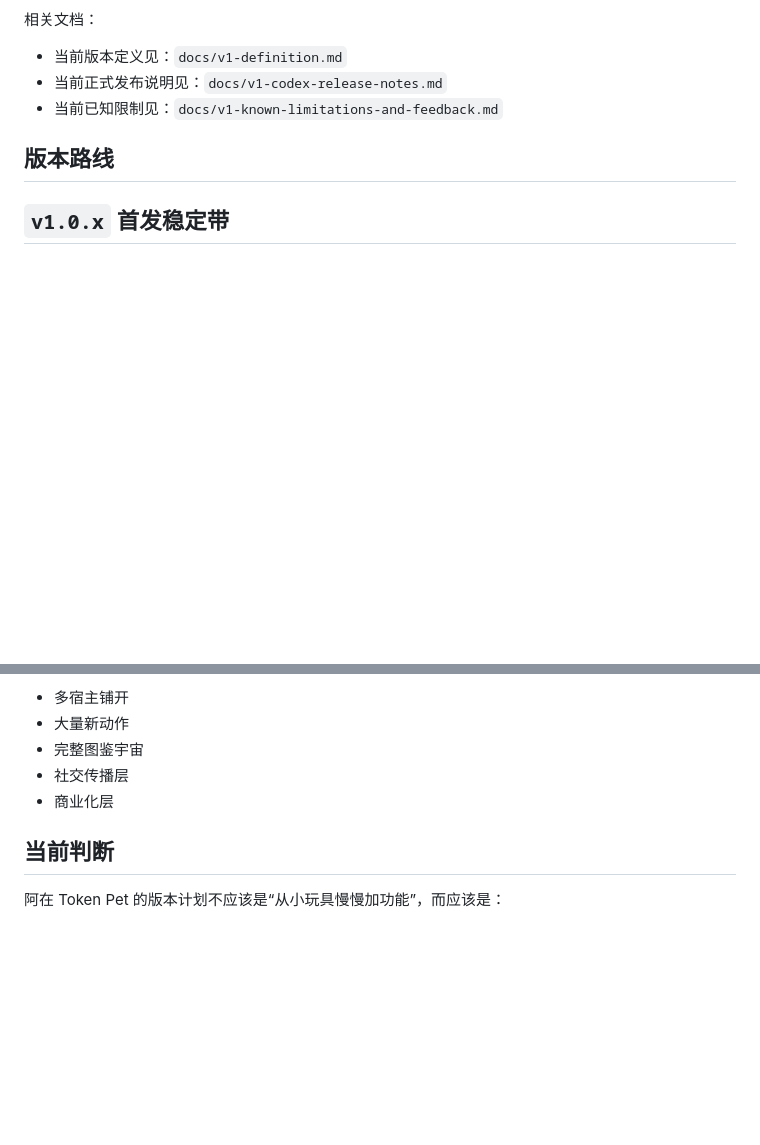
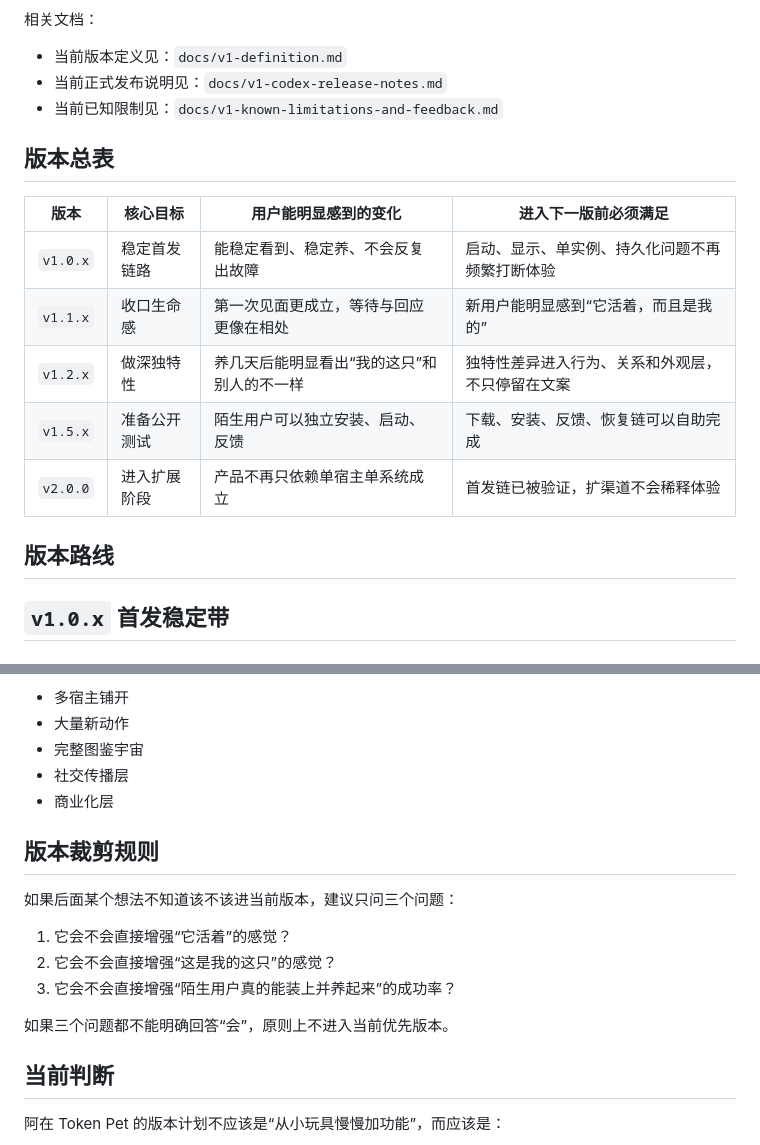
Before and after one commit to woohuaca/Tokenpet, a Markdown page: docs/v1-release-plan.md, 2 parts joined by grey strips. GitHub-like rendering; blank space fills up the shorter version.

```diff
--- a/docs/v1-release-plan.md
+++ b/docs/v1-release-plan.md
@@ -80,6 +80,16 @@
 - 当前版本定义见：`docs/v1-definition.md`
 - 当前正式发布说明见：`docs/v1-codex-release-notes.md`
 - 当前已知限制见：`docs/v1-known-limitations-and-feedback.md`
+
+## 版本总表
+
+| 版本 | 核心目标 | 用户能明显感到的变化 | 进入下一版前必须满足 |
+| --- | --- | --- | --- |
+| `v1.0.x` | 稳定首发链路 | 能稳定看到、稳定养、不会反复出故障 | 启动、显示、单实例、持久化问题不再频繁打断体验 |
+| `v1.1.x` | 收口生命感 | 第一次见面更成立，等待与回应更像在相处 | 新用户能明显感到“它活着，而且是我的” |
+| `v1.2.x` | 做深独特性 | 养几天后能明显看出“我的这只”和别人的不一样 | 独特性差异进入行为、关系和外观层，不只停留在文案 |
+| `v1.5.x` | 准备公开测试 | 陌生用户可以独立安装、启动、反馈 | 下载、安装、反馈、恢复链可以自助完成 |
+| `v2.0.0` | 进入扩展阶段 | 产品不再只依赖单宿主单系统成立 | 首发链已被验证，扩渠道不会稀释体验 |
 
 ## 版本路线
 
@@ -256,6 +325,16 @@
 - 社交传播层
 - 商业化层
 
+## 版本裁剪规则
+
+如果后面某个想法不知道该不该进当前版本，建议只问三个问题：
+
+1. 它会不会直接增强“它活着”的感觉？
+2. 它会不会直接增强“这是我的这只”的感觉？
+3. 它会不会直接增强“陌生用户真的能装上并养起来”的成功率？
+
+如果三个问题都不能明确回答“会”，原则上不进入当前优先版本。
+
 ## 当前判断
 
 阿在 Token Pet 的版本计划不应该是“从小玩具慢慢加功能”，而应该是：
```
Also changed, not shown: other parts of docs/v1-release-plan.md (+59 -0 lines).
